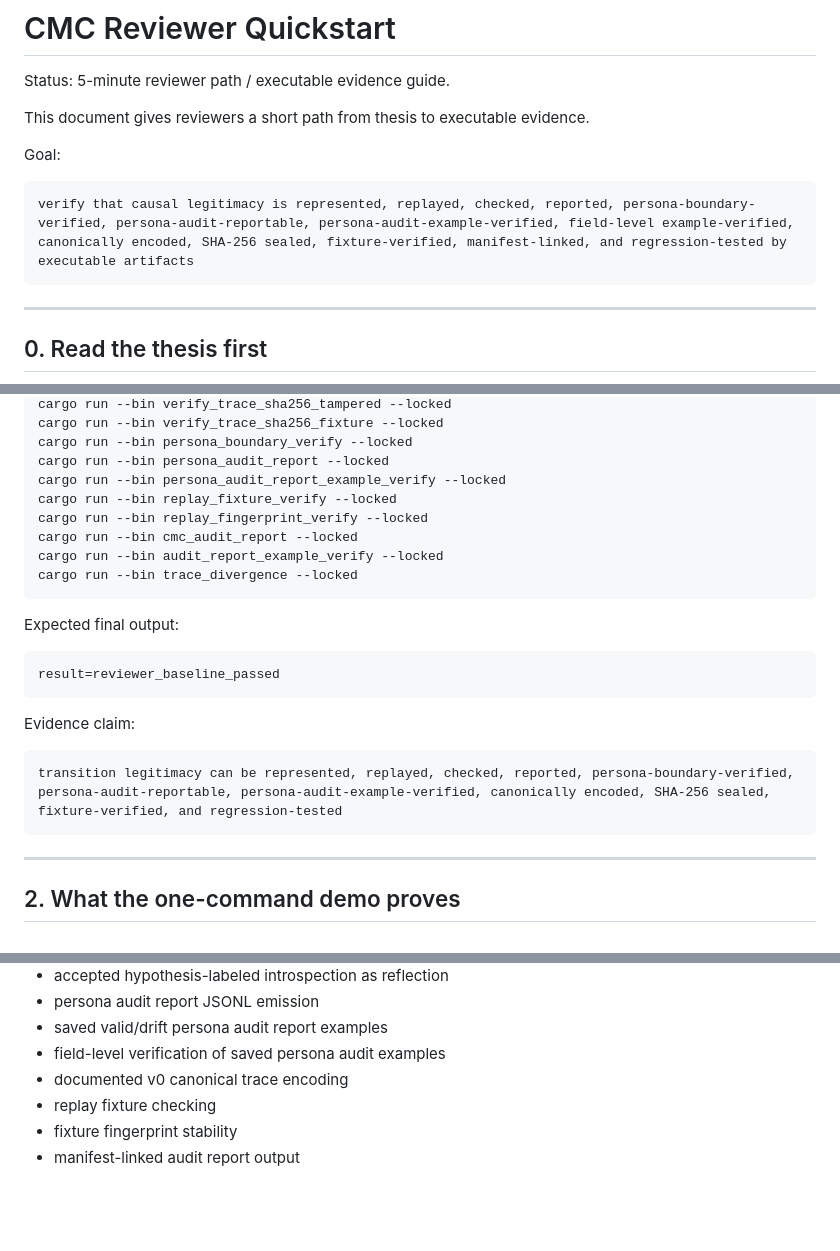
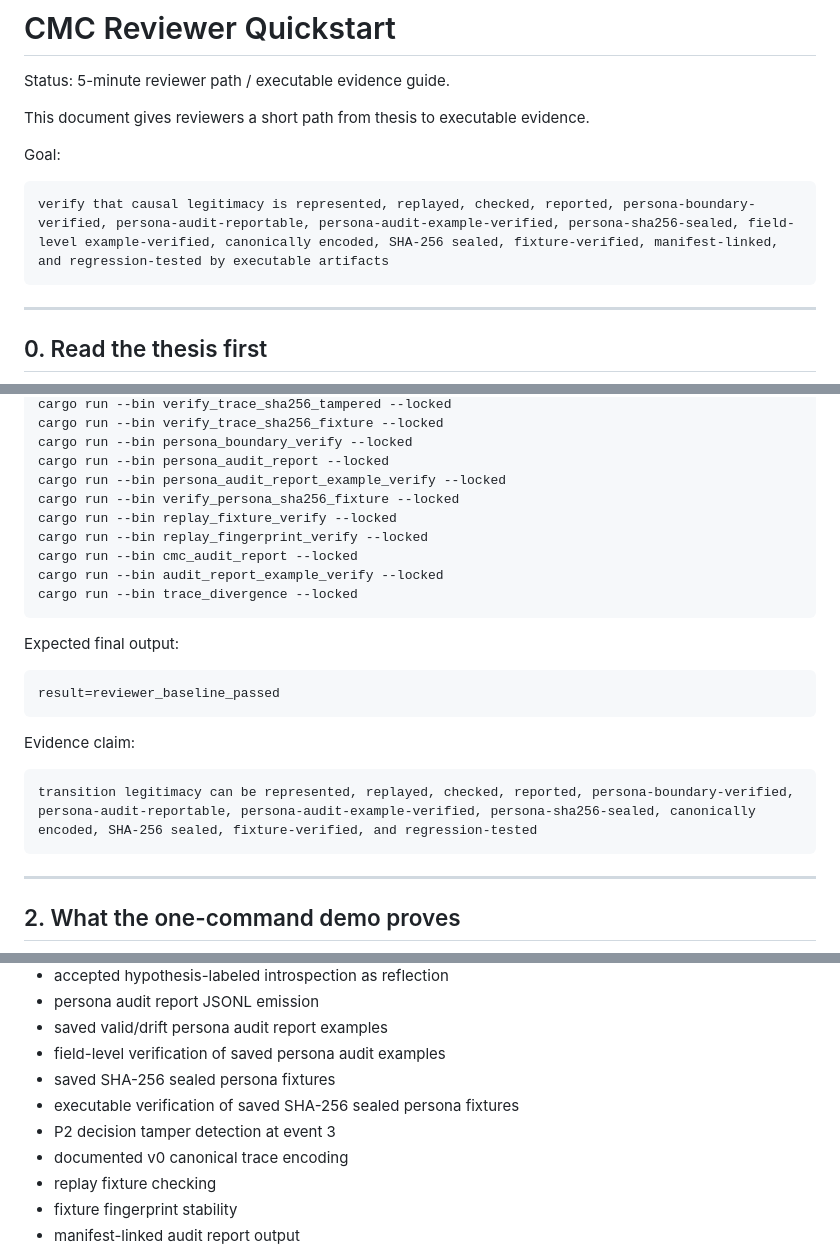
Before and after one commit to safal207/CaPU, a Markdown page: docs/hardware/CMC_REVIEWER_QUICKSTART.md, 3 parts joined by grey strips. GitHub-like rendering; blank space fills up the shorter version.

````diff
--- a/docs/hardware/CMC_REVIEWER_QUICKSTART.md
+++ b/docs/hardware/CMC_REVIEWER_QUICKSTART.md
@@ -7,7 +7,7 @@ This document gives reviewers a short path from thesis to executable evidence.
 Goal:
 
 ```text
-verify that causal legitimacy is represented, replayed, checked, reported, persona-boundary-verified, persona-audit-reportable, persona-audit-example-verified, field-level example-verified, canonically encoded, SHA-256 sealed, fixture-verified, manifest-linked, and regression-tested by executable artifacts
+verify that causal legitimacy is represented, replayed, checked, reported, persona-boundary-verified, persona-audit-reportable, persona-audit-example-verified, persona-sha256-sealed, field-level example-verified, canonically encoded, SHA-256 sealed, fixture-verified, manifest-linked, and regression-tested by executable artifacts
 ```
 
 ---
@@ -71,6 +71,7 @@ cargo run --bin verify_trace_sha256_fixture --locked
 cargo run --bin persona_boundary_verify --locked
 cargo run --bin persona_audit_report --locked
 cargo run --bin persona_audit_report_example_verify --locked
+cargo run --bin verify_persona_sha256_fixture --locked
 cargo run --bin replay_fixture_verify --locked
 cargo run --bin replay_fingerprint_verify --locked
 cargo run --bin cmc_audit_report --locked
@@ -87,7 +88,7 @@ result=reviewer_baseline_passed
 Evidence claim:
 
 ```text
-transition legitimacy can be represented, replayed, checked, reported, persona-boundary-verified, persona-audit-reportable, persona-audit-example-verified, canonically encoded, SHA-256 sealed, fixture-verified, and regression-tested
+transition legitimacy can be represented, replayed, checked, reported, persona-boundary-verified, persona-audit-reportable, persona-audit-example-verified, persona-sha256-sealed, canonically encoded, SHA-256 sealed, fixture-verified, and regression-tested
 ```
 
 ---
@@ -525,6 +556,9 @@ This quickstart demonstrates that CMC currently has executable evidence for:
 - persona audit report JSONL emission
 - saved valid/drift persona audit report examples
 - field-level verification of saved persona audit examples
+- saved SHA-256 sealed persona fixtures
+- executable verification of saved SHA-256 sealed persona fixtures
+- P2 decision tamper detection at event 3
 - documented v0 canonical trace encoding
 - replay fixture checking
 - fixture fingerprint stability
````
Also changed, not shown: other parts of docs/hardware/CMC_REVIEWER_QUICKSTART.md (+34 -4 lines).
